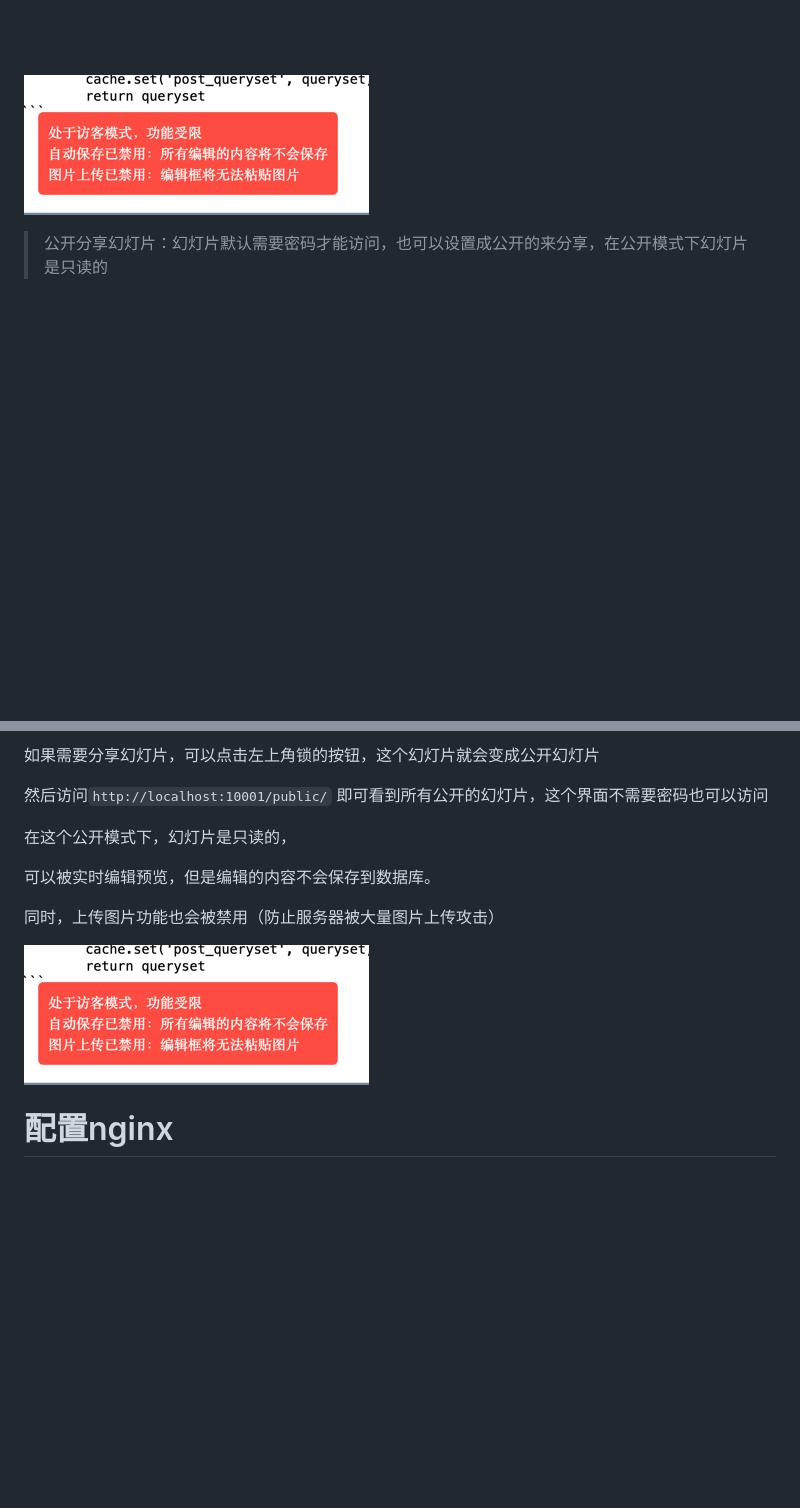
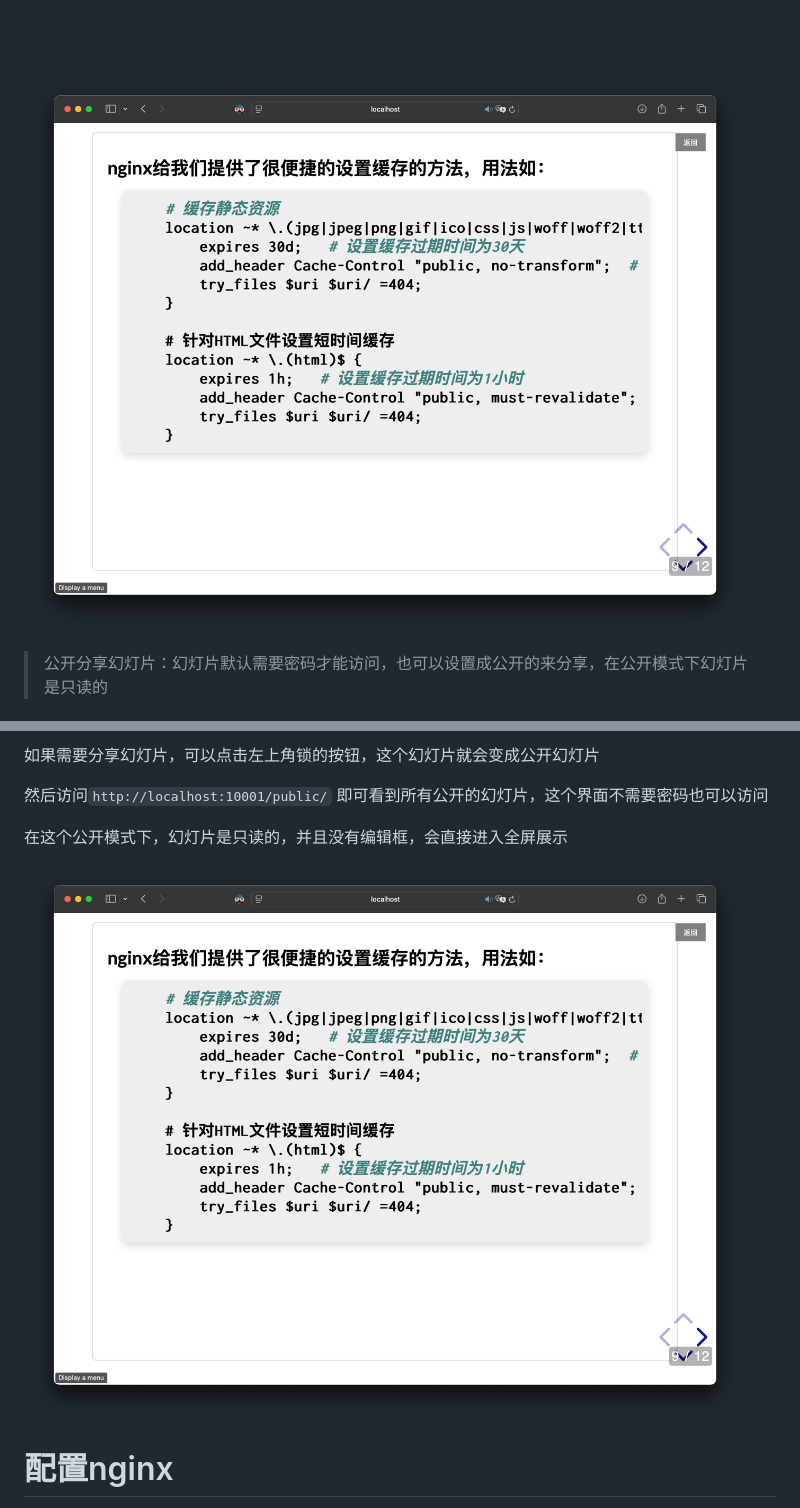
Before and after one commit to xieyumc/jyySlideWeb, a Markdown page: README.md, 2 parts joined by grey strips. GitHub-like rendering; pictures changed too: staticfiles/img/public-mode.png; blank space fills up the shorter version.

```diff
--- a/README.md
+++ b/README.md
@@ -102,11 +102,8 @@ docker-compose up
 
 然后访问`http://localhost:10001/public/` 即可看到所有公开的幻灯片，这个界面不需要密码也可以访问
 
-在这个公开模式下，幻灯片是只读的，
+在这个公开模式下，幻灯片是只读的，并且没有编辑框，会直接进入全屏展示
 
-可以被实时编辑预览，但是编辑的内容不会保存到数据库。
-
-同时，上传图片功能也会被禁用（防止服务器被大量图片上传攻击）
 
 ![img.png](staticfiles/img/public-mode.png)
 
```
Also changed, not shown: 2 other files.
